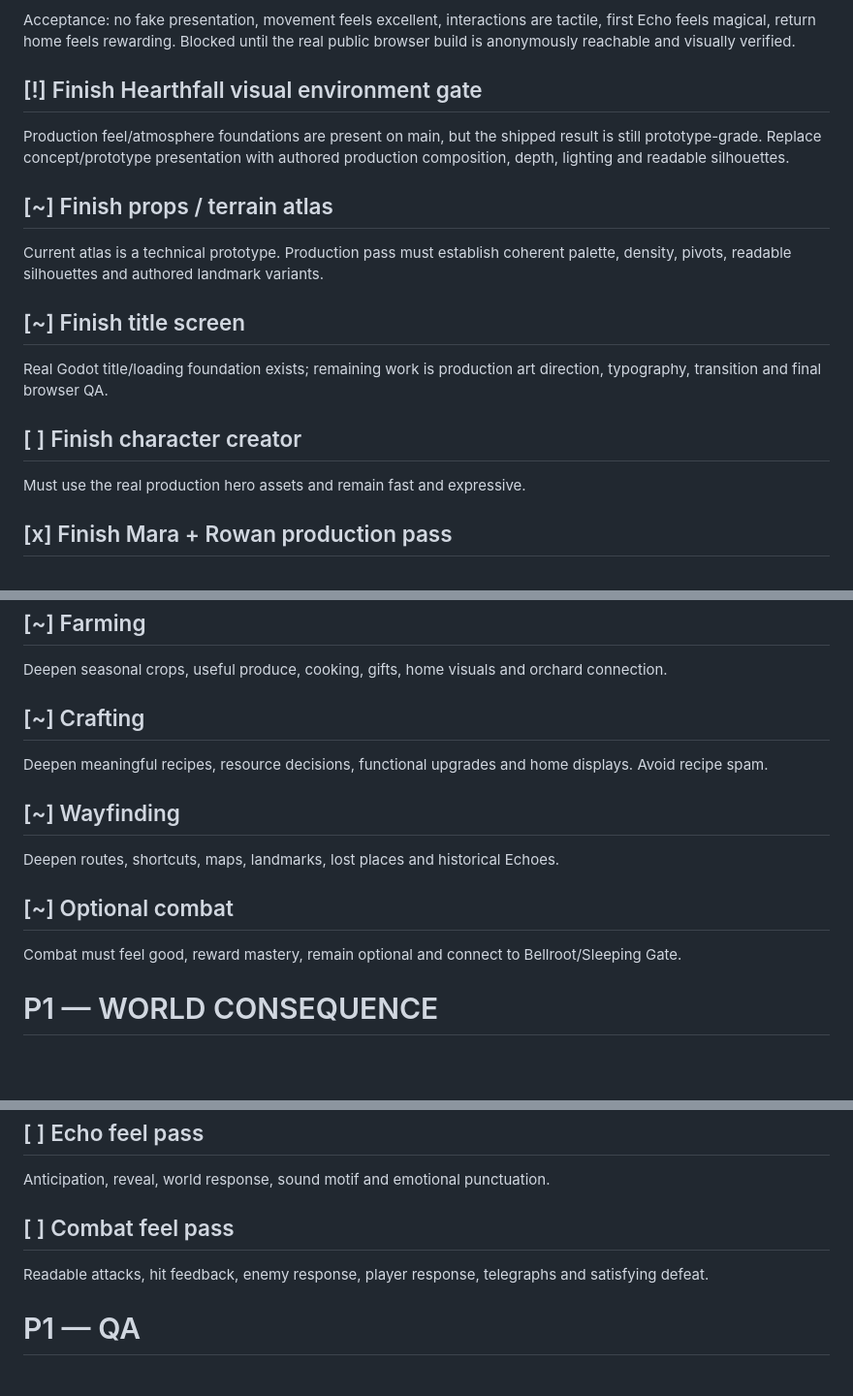
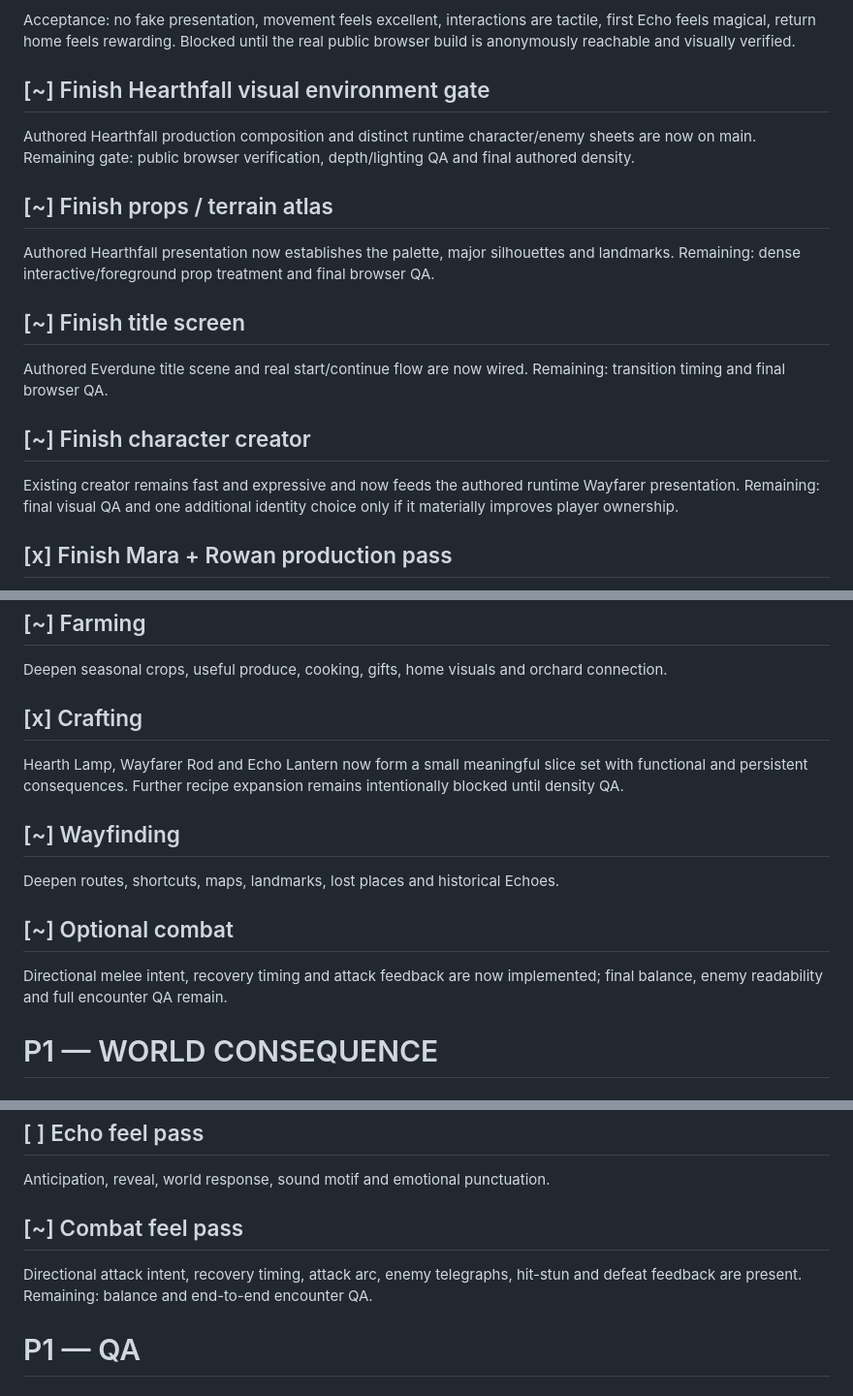
Before and after one commit to jordan-thirkle/pixel-rpg, a Markdown page: TODO.md, 3 parts joined by grey strips. Shown at 97% size. Drawn GitHub-style; blank space fills up the shorter version.

Commit message:
Record first-session production pass progress

```diff
--- a/TODO.md
+++ b/TODO.md
@@ -67,17 +67,17 @@ Boot → Title → Creator → Hearthfall → Mara → Gather → Fish → Old R
 
 Acceptance: no fake presentation, movement feels excellent, interactions are tactile, first Echo feels magical, return home feels rewarding. Blocked until the real public browser build is anonymously reachable and visually verified.
 
-## [!] Finish Hearthfall visual environment gate
-Production feel/atmosphere foundations are present on main, but the shipped result is still prototype-grade. Replace concept/prototype presentation with authored production composition, depth, lighting and readable silhouettes.
+## [~] Finish Hearthfall visual environment gate
+Authored Hearthfall production composition and distinct runtime character/enemy sheets are now on main. Remaining gate: public browser verification, depth/lighting QA and final authored density.
 
 ## [~] Finish props / terrain atlas
-Current atlas is a technical prototype. Production pass must establish coherent palette, density, pivots, readable silhouettes and authored landmark variants.
+Authored Hearthfall presentation now establishes the palette, major silhouettes and landmarks. Remaining: dense interactive/foreground prop treatment and final browser QA.
 
 ## [~] Finish title screen
-Real Godot title/loading foundation exists; remaining work is production art direction, typography, transition and final browser QA.
+Authored Everdune title scene and real start/continue flow are now wired. Remaining: transition timing and final browser QA.
 
-## [ ] Finish character creator
-Must use the real production hero assets and remain fast and expressive.
+## [~] Finish character creator
+Existing creator remains fast and expressive and now feeds the authored runtime Wayfarer presentation. Remaining: final visual QA and one additional identity choice only if it materially improves player ownership.
 
 ## [x] Finish Mara + Rowan production pass
 Mara and Rowan now have authored routines; activity-aware dialogue is data-driven, and Rowan responds to remembered world/gathering discoveries.
@@ -103,14 +103,14 @@ Woodcutting, mining and foraging now have skill-sensitive yield mastery, remembe
 ## [~] Farming
 Deepen seasonal crops, useful produce, cooking, gifts, home visuals and orchard connection.
 
-## [~] Crafting
-Deepen meaningful recipes, resource decisions, functional upgrades and home displays. Avoid recipe spam.
+## [x] Crafting
+Hearth Lamp, Wayfarer Rod and Echo Lantern now form a small meaningful slice set with functional and persistent consequences. Further recipe expansion remains intentionally blocked until density QA.
 
 ## [~] Wayfinding
 Deepen routes, shortcuts, maps, landmarks, lost places and historical Echoes.
 
 ## [~] Optional combat
-Combat must feel good, reward mastery, remain optional and connect to Bellroot/Sleeping Gate.
+Directional melee intent, recovery timing and attack feedback are now implemented; final balance, enemy readability and full encounter QA remain.
 
 # P1 — WORLD CONSEQUENCE
 
@@ -215,8 +215,8 @@ Contact animation, authored gather cue, resource response, mastery pulse and res
 ## [ ] Echo feel pass
 Anticipation, reveal, world response, sound motif and emotional punctuation.
 
-## [ ] Combat feel pass
-Readable attacks, hit feedback, enemy response, player response, telegraphs and satisfying defeat.
+## [~] Combat feel pass
+Directional attack intent, recovery timing, attack arc, enemy telegraphs, hit-stun and defeat feedback are present. Remaining: balance and end-to-end encounter QA.
 
 # P1 — QA
 
```
Also changed, not shown: other parts of TODO.md (+2 -2 lines).
